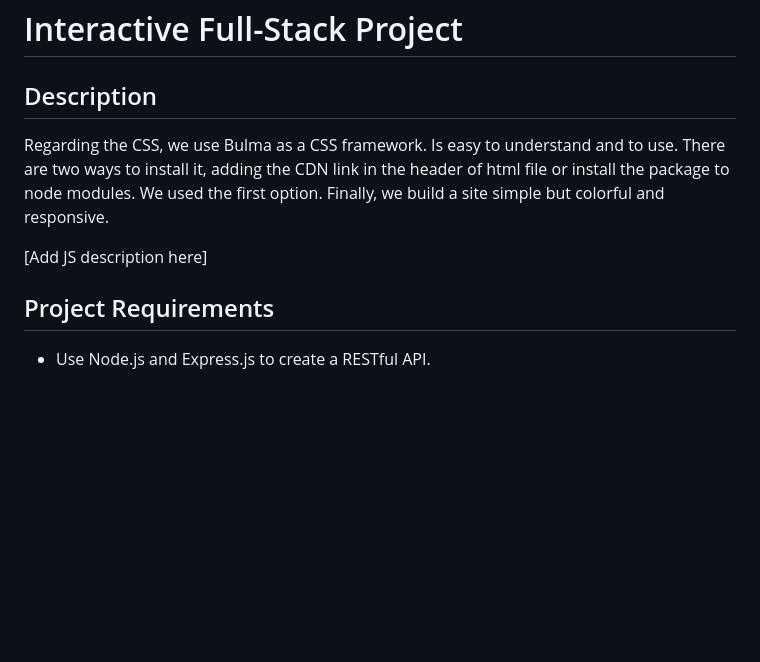
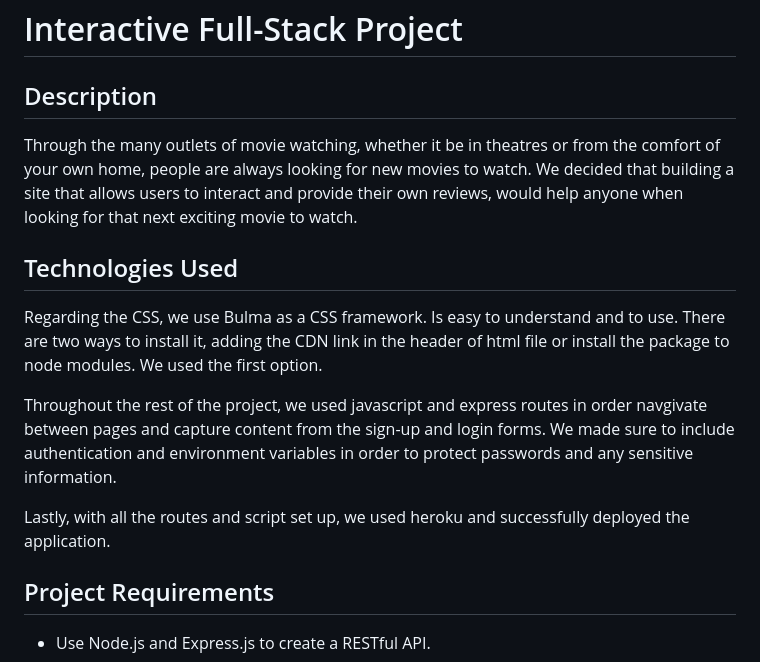
Before and after one commit to WilliamL1998/crispy-octo-bassoon, a Markdown page: README.md, the part around the change printed below. GitHub-like rendering; blank space fills up the shorter version.

```diff
--- a/README.md
+++ b/README.md
@@ -7,13 +7,15 @@
 
 ## Description
 
+Through the many outlets of movie watching, whether it be in theatres or from the comfort of your own home, people are always looking for new movies to watch. We decided that building a site that allows users to interact and provide their own reviews, would help anyone when looking for that next exciting movie to watch.
+
+## Technologies Used
 Regarding the CSS, we use Bulma as a CSS framework. Is easy to understand and to use.
-There are two ways to install it, adding the CDN link in the header of html file or install the package to node modules.
-We used the first option. Finally, we build a site simple but colorful and responsive.
+There are two ways to install it, adding the CDN link in the header of html file or install the package to node modules. We used the first option.
 
-[Add JS description here]
+Throughout the rest of the project, we used javascript and express routes in order navgivate between pages and capture content from the sign-up and login forms. We made sure to include authentication and environment variables in order to protect passwords and any sensitive information.
 
-
+Lastly, with all the routes and script set up, we used heroku and successfully deployed the application.
 
 
 
```
Also changed, not shown: other parts of README.md (+6 -3 lines), assets/reviews-moviepage.PNG (added), assets/website-login.PNG (added), 1 other file.
